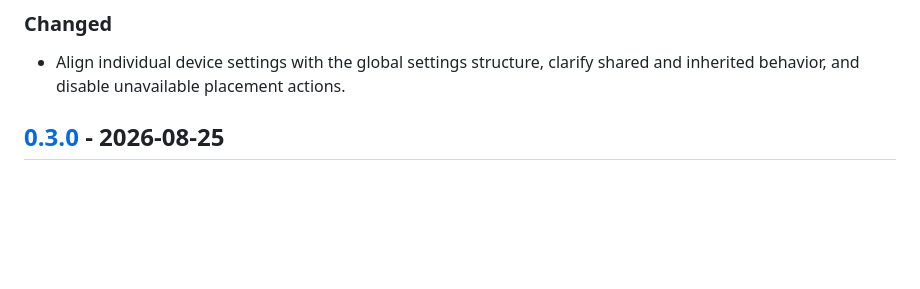
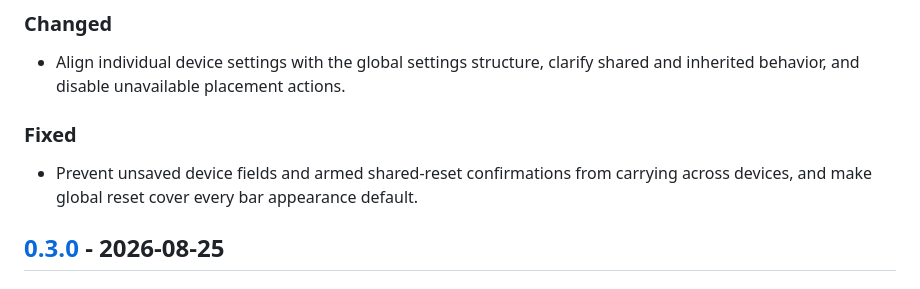
Before and after one commit to bolens/omarchy-privacy-devices, a Markdown page: CHANGELOG.md, the part around the change. Rendered like a GitHub page; blank space fills up the shorter version.

Commit message:
docs: record device editor fixes

```diff
--- a/CHANGELOG.md
+++ b/CHANGELOG.md
@@ -17,6 +17,12 @@ maintainer guides that define release and validation procedures.
 
 - Align individual device settings with the global settings structure, clarify
   shared and inherited behavior, and disable unavailable placement actions.
+
+### Fixed
+
+- Prevent unsaved device fields and armed shared-reset confirmations from
+  carrying across devices, and make global reset cover every bar appearance
+  default.
 
 ## [0.3.0] - 2026-08-25
 
```
